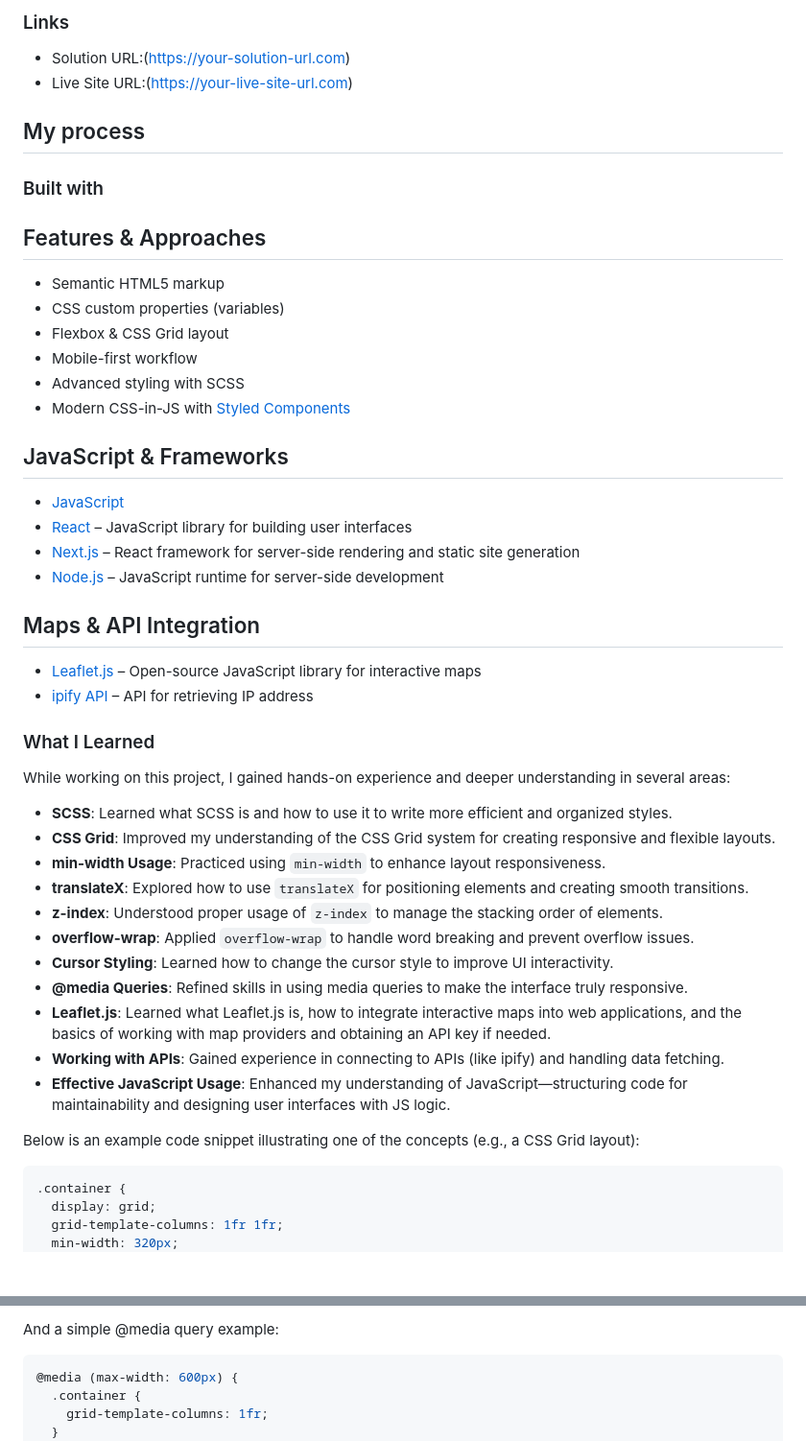
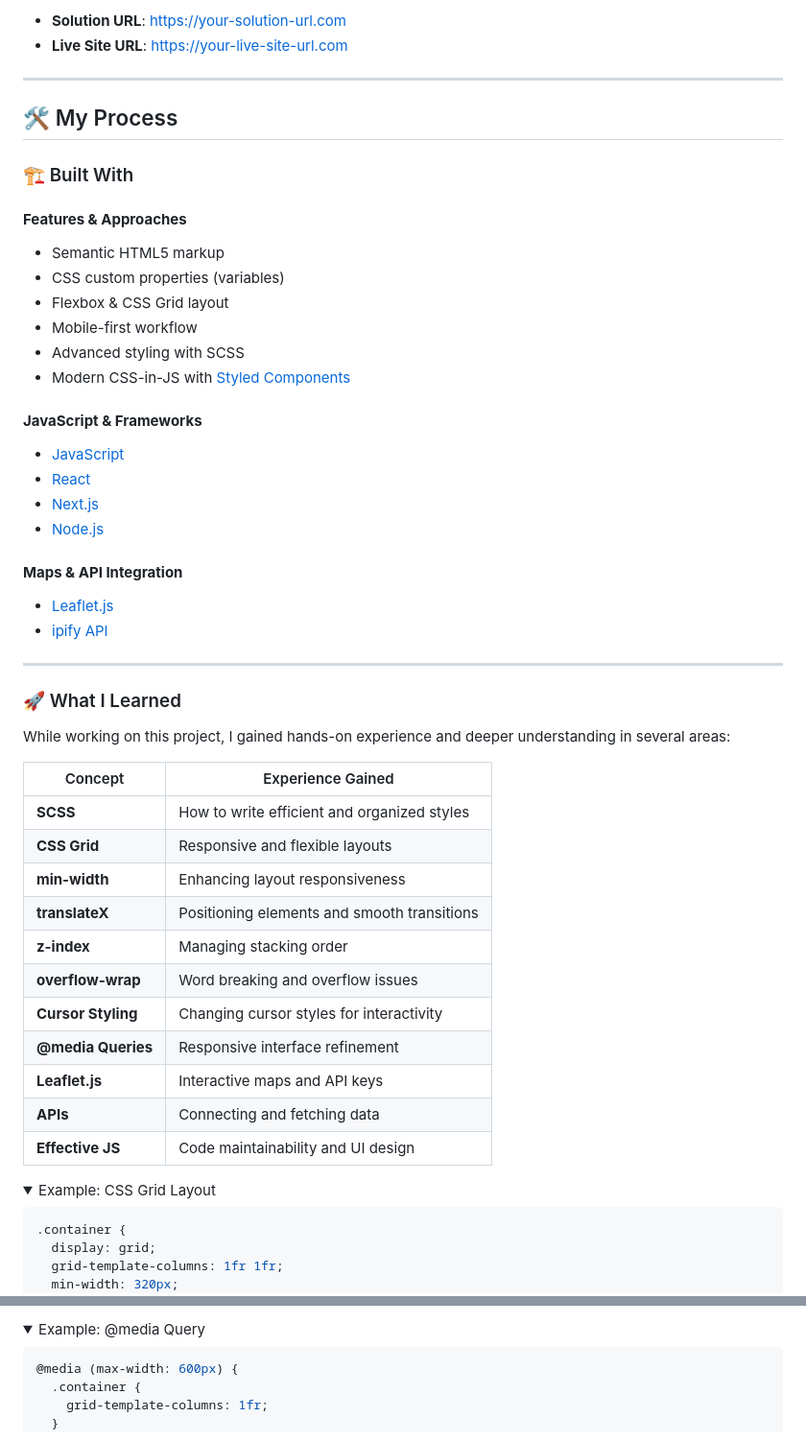
Before and after one commit to mnevveryild/ip-address-tracker, a Markdown page: README.md, 2 parts joined by grey strips. Shown at 96% size. Rendered like a GitHub page; folded sections open; blank space fills up the shorter version.

Commit message:
Update README with improved formatting

````diff
--- a/README.md
+++ b/README.md
@@ -35,14 +49,14 @@ Users should be able to:
 
-### Links
+- **Solution URL**: [https://your-solution-url.com](https://your-solution-url.com)
+- **Live Site URL**: [https://your-live-site-url.com](https://your-live-site-url.com)
 
-- Solution URL:(https://your-solution-url.com)
-- Live Site URL:(https://your-live-site-url.com)
+---
 
-## My process
+## 🛠️ My Process
 
-### Built with
+### 🏗 Built With
 
-## Features & Approaches
+#### **Features & Approaches**
 - Semantic HTML5 markup
 - CSS custom properties (variables)
 - Flexbox & CSS Grid layout
@@ -50,34 +64,38 @@ Users should be able to:
 - Advanced styling with SCSS
 - Modern CSS-in-JS with [Styled Components](https://styled-components.com/)
 
-## JavaScript & Frameworks
+#### **JavaScript & Frameworks**
 - [JavaScript](https://developer.mozilla.org/en-US/docs/Web/JavaScript)
-- [React](https://reactjs.org/) – JavaScript library for building user interfaces
-- [Next.js](https://nextjs.org/) – React framework for server-side rendering and static site generation
-- [Node.js](https://nodejs.org/) – JavaScript runtime for server-side development
+- [React](https://reactjs.org/)
+- [Next.js](https://nextjs.org/)
+- [Node.js](https://nodejs.org/)
 
-## Maps & API Integration
-- [Leaflet.js](https://leafletjs.com/) – Open-source JavaScript library for interactive maps
-- [ipify API](https://www.ipify.org/) – API for retrieving IP address
+#### **Maps & API Integration**
+- [Leaflet.js](https://leafletjs.com/)
+- [ipify API](https://www.ipify.org/)
 
+---
 
-### What I Learned
+### 🚀 What I Learned
 
 While working on this project, I gained hands-on experience and deeper understanding in several areas:
 
-- **SCSS**: Learned what SCSS is and how to use it to write more efficient and organized styles.
-- **CSS Grid**: Improved my understanding of the CSS Grid system for creating responsive and flexible layouts.
-- **min-width Usage**: Practiced using `min-width` to enhance layout responsiveness.
-- **translateX**: Explored how to use `translateX` for positioning elements and creating smooth transitions.
-- **z-index**: Understood proper usage of `z-index` to manage the stacking order of elements.
-- **overflow-wrap**: Applied `overflow-wrap` to handle word breaking and prevent overflow issues.
-- **Cursor Styling**: Learned how to change the cursor style to improve UI interactivity.
-- **@media Queries**: Refined skills in using media queries to make the interface truly responsive.
-- **Leaflet.js**: Learned what Leaflet.js is, how to integrate interactive maps into web applications, and the basics of working with map providers and obtaining an API key if needed.
-- **Working with APIs**: Gained experience in connecting to APIs (like ipify) and handling data fetching.
-- **Effective JavaScript Usage**: Enhanced my understanding of JavaScript—structuring code for maintainability and designing user interfaces with JS logic.
+| Concept             | Experience Gained                                                  |
+|---------------------|--------------------------------------------------------------------|
+| **SCSS**            | How to write efficient and organized styles                        |
+| **CSS Grid**        | Responsive and flexible layouts                                    |
+| **min-width**       | Enhancing layout responsiveness                                    |
+| **translateX**      | Positioning elements and smooth transitions                        |
+| **z-index**         | Managing stacking order                                            |
+| **overflow-wrap**   | Word breaking and overflow issues                                  |
+| **Cursor Styling**  | Changing cursor styles for interactivity                           |
+| **@media Queries**  | Responsive interface refinement                                    |
+| **Leaflet.js**      | Interactive maps and API keys                                      |
+| **APIs**            | Connecting and fetching data                                       |
+| **Effective JS**    | Code maintainability and UI design                                 |
 
-Below is an example code snippet illustrating one of the concepts (e.g., a CSS Grid layout):
+<details>
+<summary>Example: CSS Grid Layout</summary>
 
 ```css
 .container {
@@ -90,5 +109,6 @@ Below is an example code snippet illustrating one of the concepts (e.g., a CSS G
 
-And a simple @media query example:
+<details>
+<summary>Example: @media Query</summary>
 
 ```css
 @media (max-width: 600px) {
````
Also changed, not shown: other parts of README.md (+55 -38 lines).
